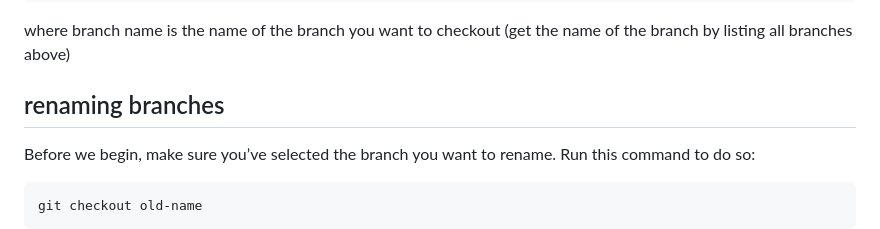
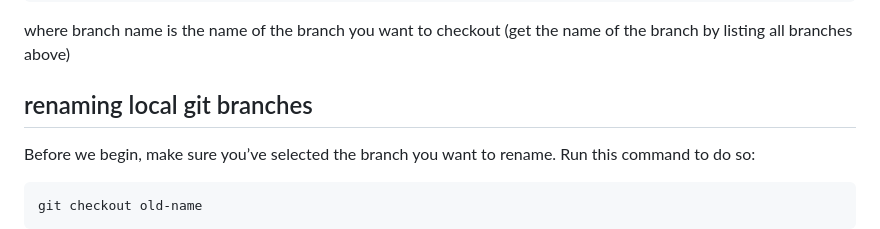
Before and after one commit to AngryDataGirl/Cheat-Sheets, a Markdown page: GIT_cheat_sheet.md, the part around the change. GitHub-like rendering.

````diff
--- a/GIT_cheat_sheet.md
+++ b/GIT_cheat_sheet.md
@@ -102,7 +102,7 @@ git checkout -branch_name
 ```
 where branch name is the name of the branch you want to checkout (get the name of the branch by listing all branches above)
 
-## renaming branches
+## renaming local git branches
 Before we begin, make sure you’ve selected the branch you want to rename. Run this command to do so:
 
 ```sql
````
